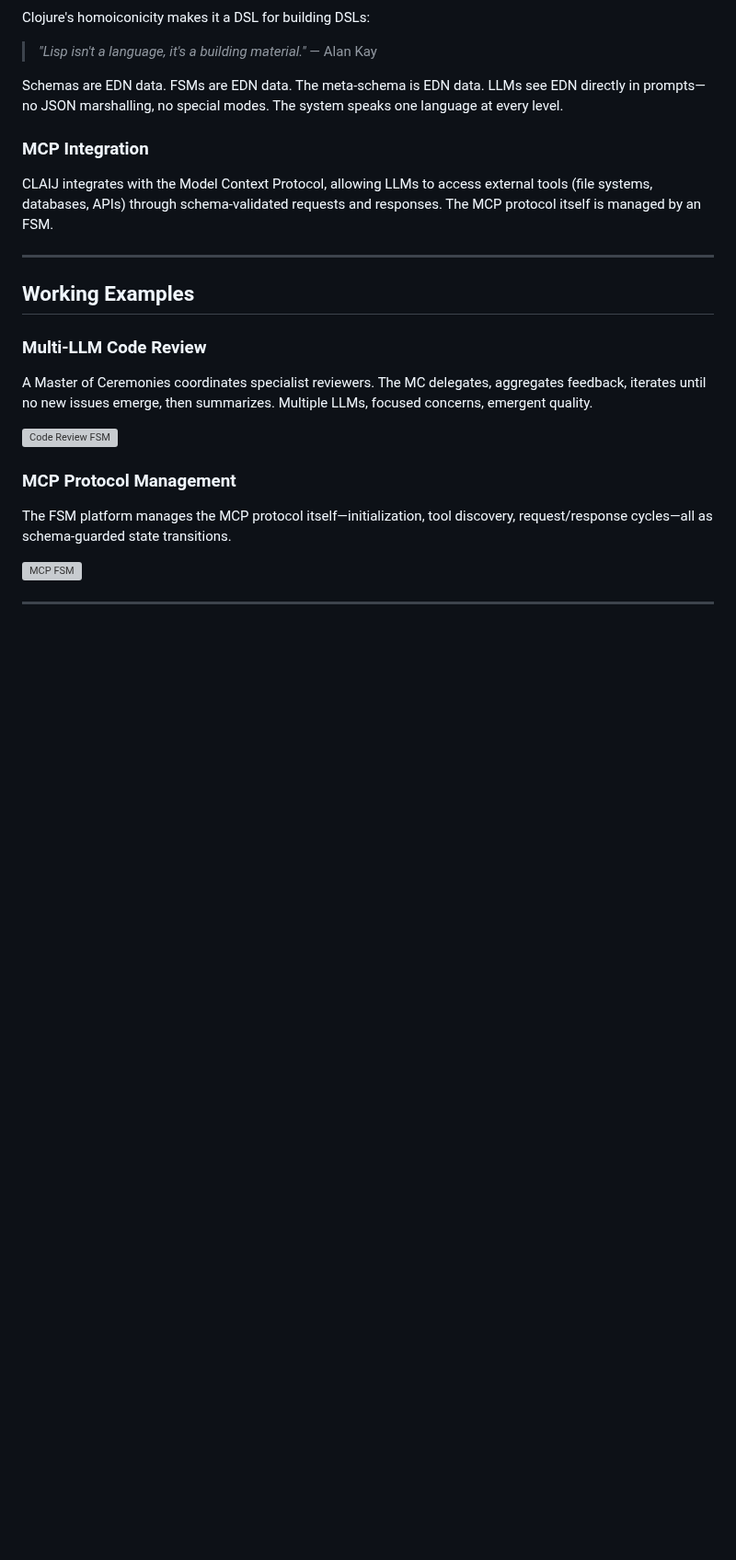
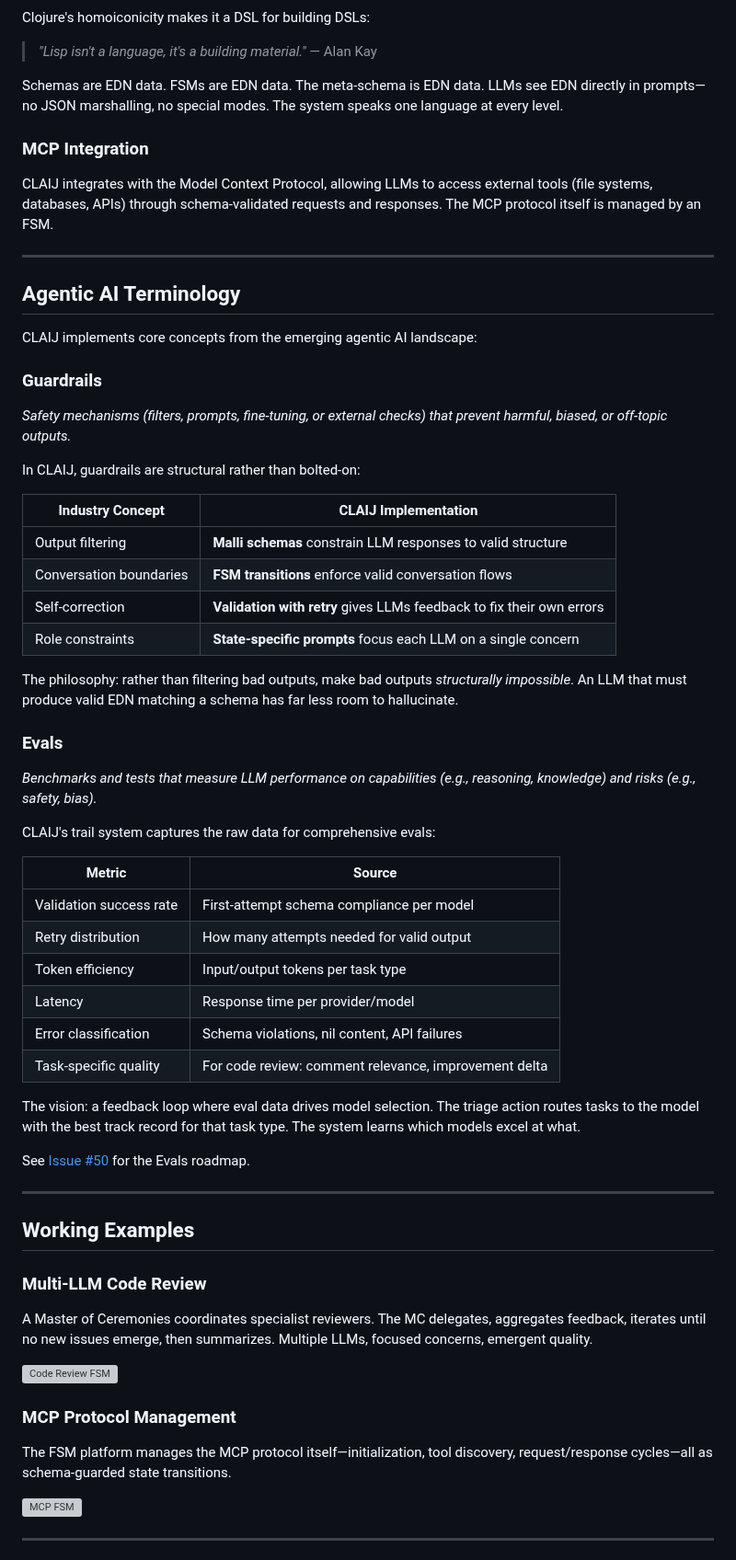
Before and after one commit to JulesGosnell/claij, a Markdown page: README.md, the part around the change. Shown at 92% size. Rendered like a GitHub page; blank space fills up the shorter version; grey boxes are pictures that could not be loaded.

Commit message:
Add Agentic AI Terminology section to README
Map industry-standard terms to CLAIJ constructs:
- Guardrails: Malli schemas, FSM transitions, validation with retry
- Evals: Trail-based metrics for model performance analysis

Links to Issue #50 for the Evals roadmap.

```diff
--- a/README.md
+++ b/README.md
@@ -118,6 +118,46 @@ CLAIJ integrates with the Model Context Protocol, allowing LLMs to access extern
 
 ---
 
+## Agentic AI Terminology
+
+CLAIJ implements core concepts from the emerging agentic AI landscape:
+
+### Guardrails
+
+*Safety mechanisms (filters, prompts, fine-tuning, or external checks) that prevent harmful, biased, or off-topic outputs.*
+
+In CLAIJ, guardrails are structural rather than bolted-on:
+
+| Industry Concept | CLAIJ Implementation |
+|-----------------|---------------------|
+| Output filtering | **Malli schemas** constrain LLM responses to valid structure |
+| Conversation boundaries | **FSM transitions** enforce valid conversation flows |
+| Self-correction | **Validation with retry** gives LLMs feedback to fix their own errors |
+| Role constraints | **State-specific prompts** focus each LLM on a single concern |
+
+The philosophy: rather than filtering bad outputs, make bad outputs *structurally impossible*. An LLM that must produce valid EDN matching a schema has far less room to hallucinate.
+
+### Evals
+
+*Benchmarks and tests that measure LLM performance on capabilities (e.g., reasoning, knowledge) and risks (e.g., safety, bias).*
+
+CLAIJ's trail system captures the raw data for comprehensive evals:
+
+| Metric | Source |
+|--------|--------|
+| Validation success rate | First-attempt schema compliance per model |
+| Retry distribution | How many attempts needed for valid output |
+| Token efficiency | Input/output tokens per task type |
+| Latency | Response time per provider/model |
+| Error classification | Schema violations, nil content, API failures |
+| Task-specific quality | For code review: comment relevance, improvement delta |
+
+The vision: a feedback loop where eval data drives model selection. The triage action routes tasks to the model with the best track record for that task type. The system learns which models excel at what.
+
+See [Issue #50](https://github.com/JulesGosnell/claij/issues/50) for the Evals roadmap.
+
+---
+
 ## Working Examples
 
 ### Multi-LLM Code Review
```
